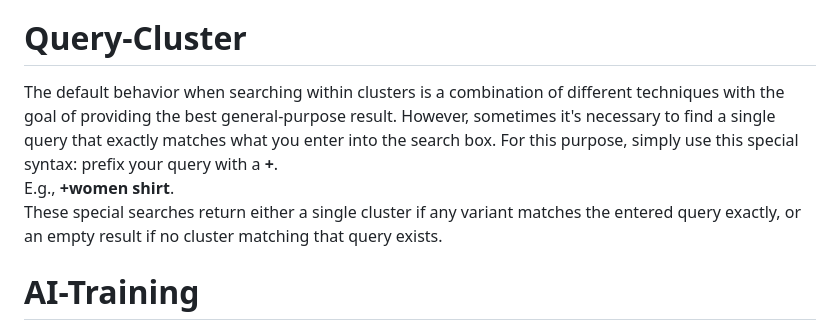
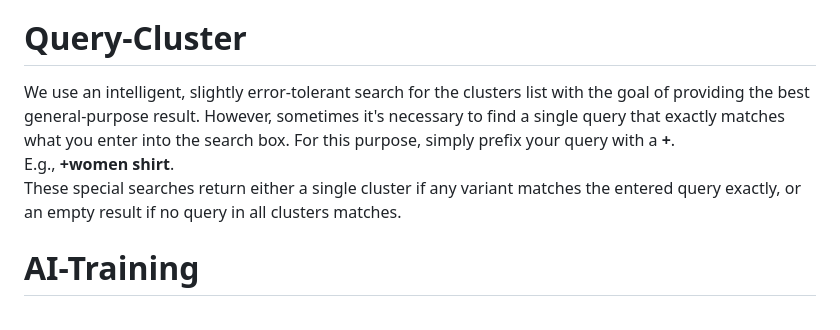
Before and after one commit to searchhub/searchhub.github.io, a Markdown page: ui/readme.en.md, the part around the change. GitHub-like rendering.

Commit message:
improved english translation

```diff
--- a/ui/readme.en.md
+++ b/ui/readme.en.md
@@ -95,12 +95,11 @@ Our AI-powered inspirational suggestions now enable you to show your users auto-
    suggestions are selected based on searches that maximize the likelihood of add-to-cart events to optimize for sellability.
 
 # Query-Cluster
-
-The default behavior when searching within clusters is a combination of different techniques with the goal of providing the best general-purpose result.
+We use an intelligent, slightly error-tolerant search for the clusters list with the goal of providing the best general-purpose result.
 However, sometimes it's necessary to find a single query that exactly matches what you enter into the search box. For this purpose,
-simply use this special syntax: prefix your query with a **+**.
+simply prefix your query with a **+**.
 E.g., **+women shirt**.
-These special searches return either a single cluster if any variant matches the entered query exactly, or an empty result if no cluster matching that query exists.
+These special searches return either a single cluster if any variant matches the entered query exactly, or an empty result if no query in all clusters matches.
 
 # AI-Training
 
```
